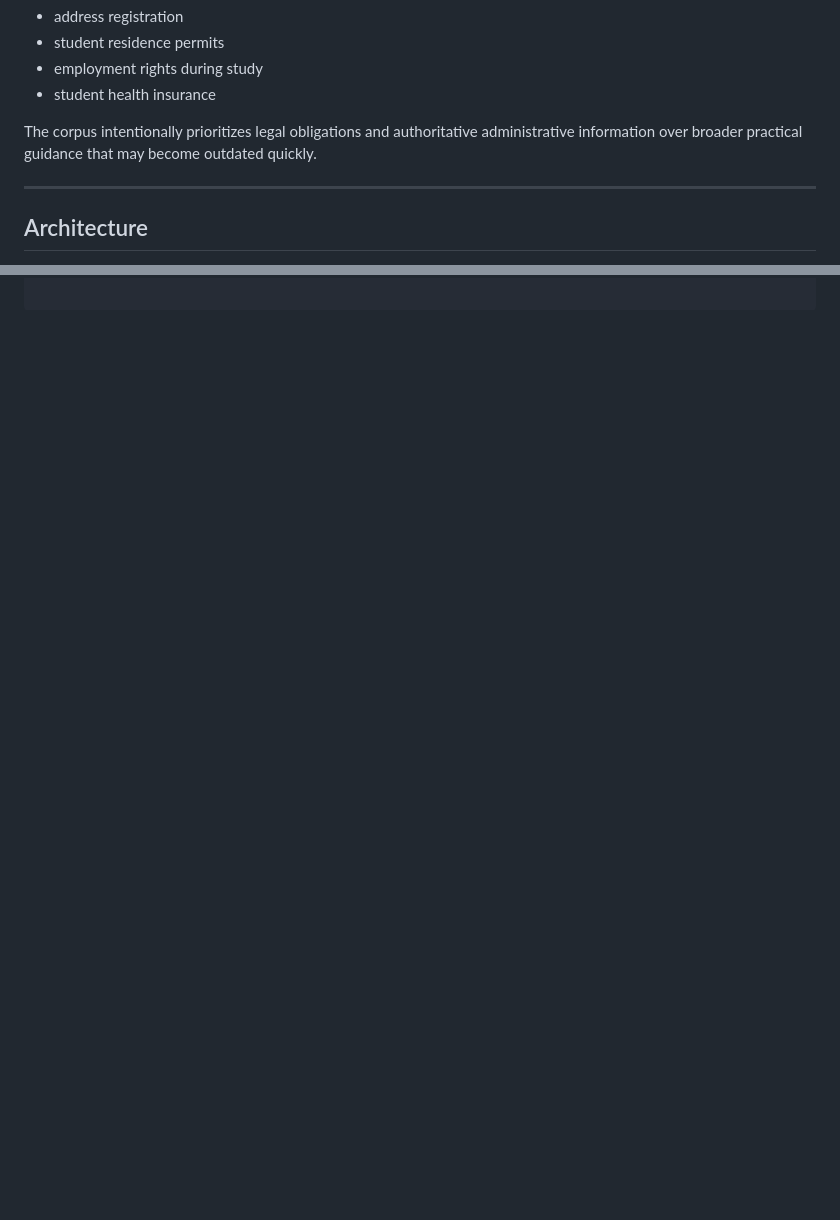
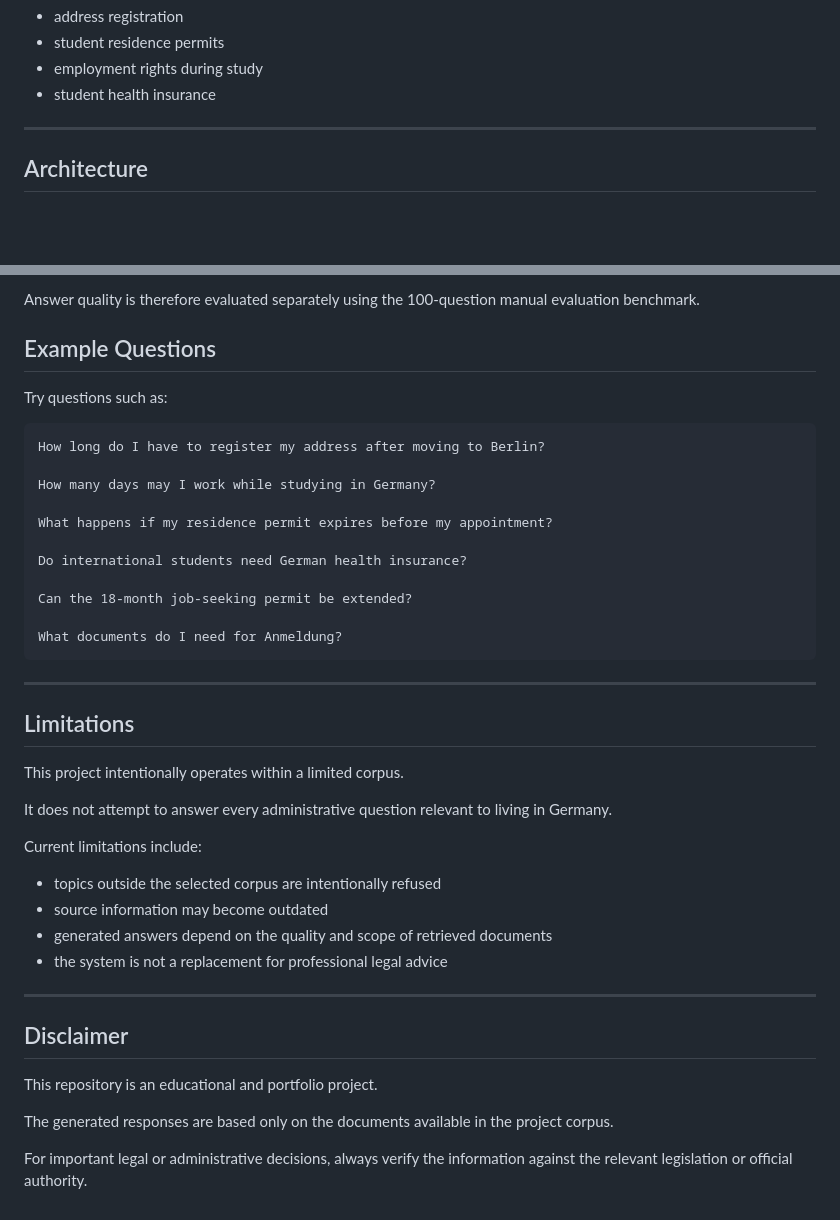
Before and after one commit to HassanHijaze/berlin-bureaucracy-rag, a Markdown page: README.md, 2 parts joined by grey strips. GitHub-like rendering; blank space fills up the shorter version.

````diff
--- a/README.md
+++ b/README.md
@@ -138,9 +138,6 @@ It focuses on four areas:
 - employment rights during study
 - student health insurance
 
-The corpus intentionally prioritizes legal obligations and authoritative
-administrative information over broader practical guidance that may become
-outdated quickly.
 
 ---
 
@@ -194,0 +373,50 @@ User Question
+Answer quality is therefore evaluated separately using the 100-question manual
+evaluation benchmark.
+
+
+## Example Questions
+
+Try questions such as:
+
+```text
+How long do I have to register my address after moving to Berlin?
+
+How many days may I work while studying in Germany?
+
+What happens if my residence permit expires before my appointment?
+
+Do international students need German health insurance?
+
+Can the 18-month job-seeking permit be extended?
+
+What documents do I need for Anmeldung?
+```
+
+---
+
+## Limitations
+
+This project intentionally operates within a limited corpus.
+
+It does not attempt to answer every administrative question relevant to living
+in Germany.
+
+Current limitations include:
+
+- topics outside the selected corpus are intentionally refused
+- source information may become outdated
+- generated answers depend on the quality and scope of retrieved documents
+- the system is not a replacement for professional legal advice
+
+
+---
+
+## Disclaimer
+
+This repository is an educational and portfolio project.
+
+The generated responses are based only on the documents available in the
+project corpus.
+
+For important legal or administrative decisions, always verify the information
+against the relevant legislation or official authority.
````
Also changed, not shown: other parts of README.md (+187 -6 lines).
